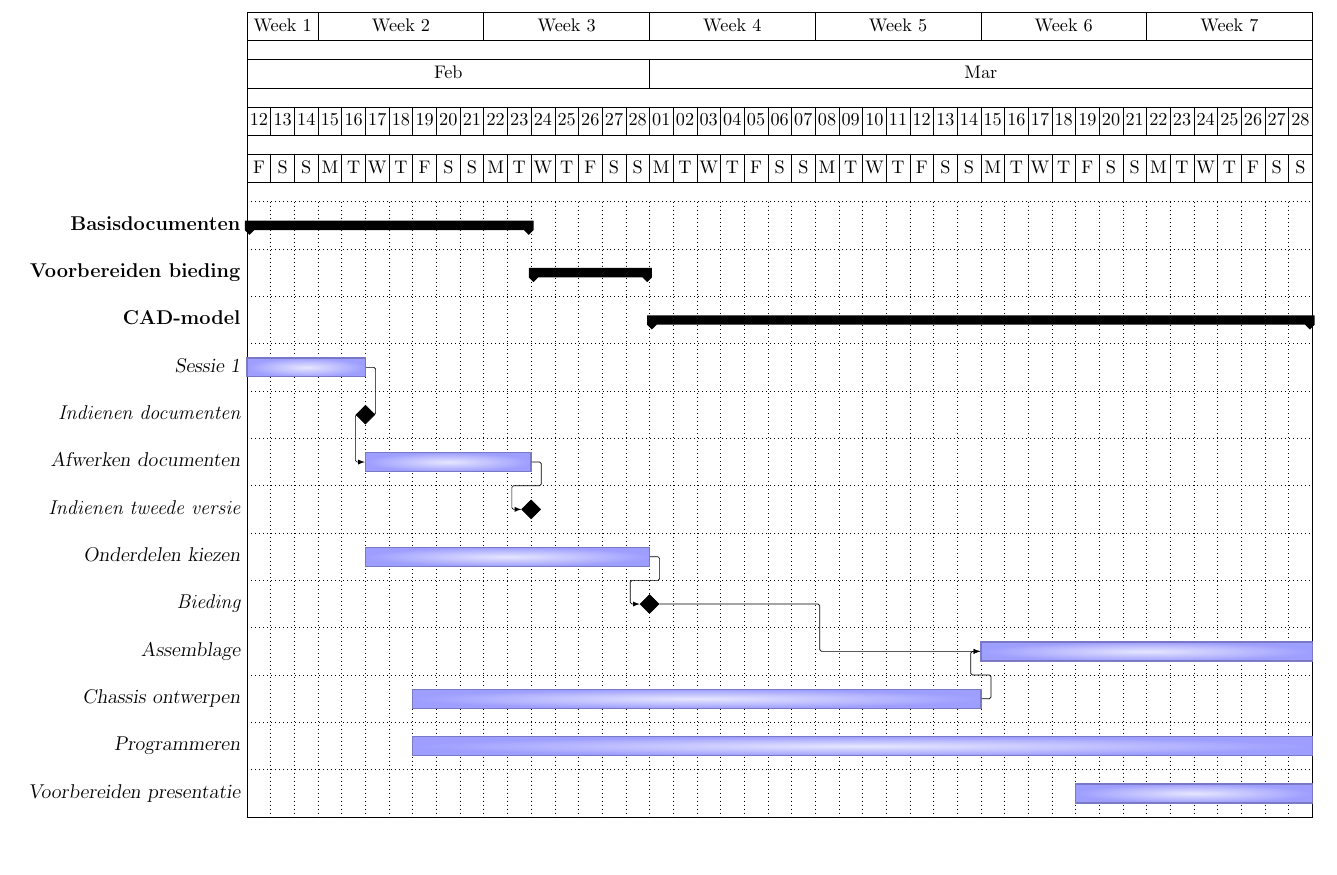
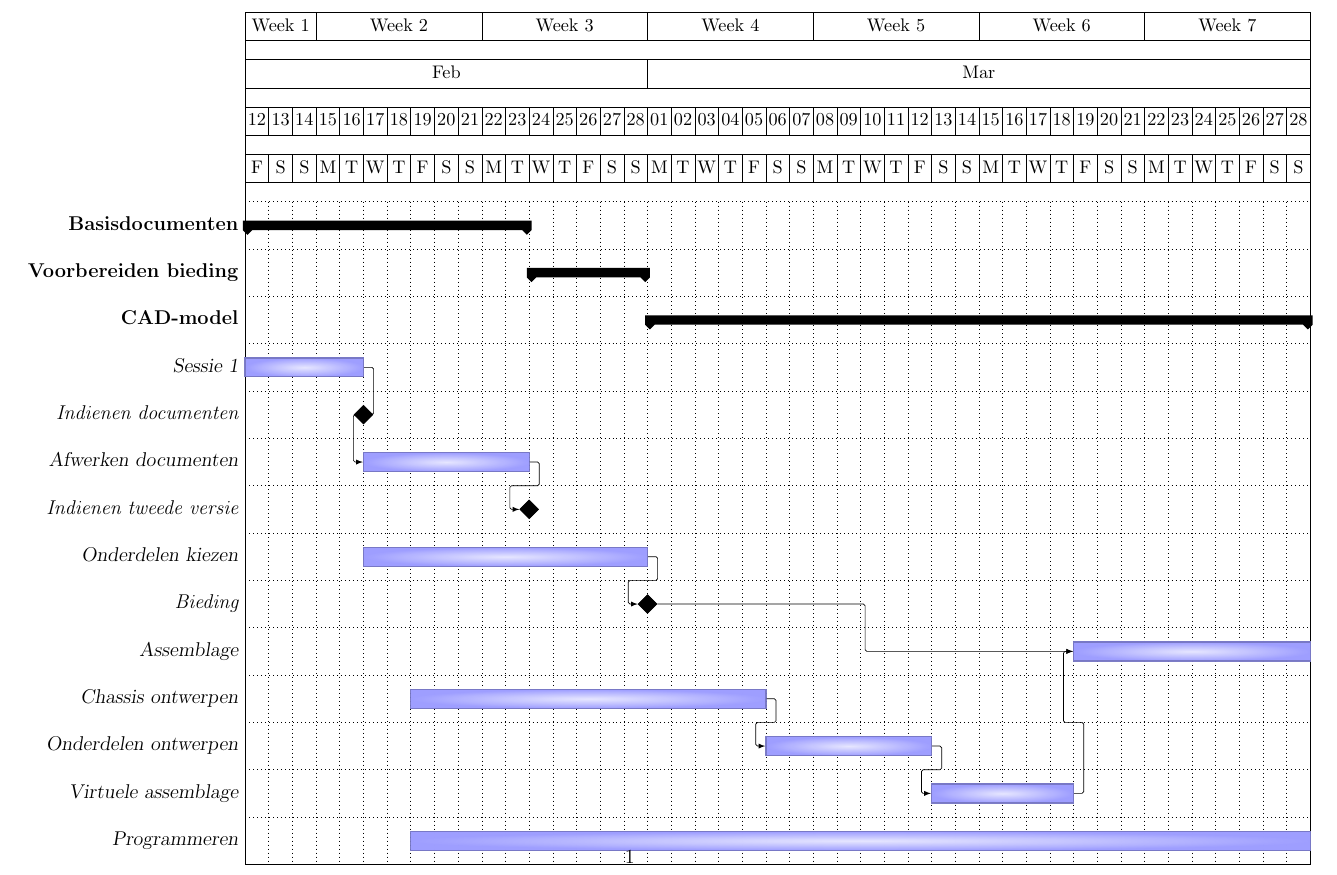
Before and after one commit to CamilleLouagie/groep-1, a LaTeX document (In_te_dienen_documenten/Definitief/ganttchart.tex): part of page 1 of 2, cut so that both start at the same text, the shorter picture padded with empty space. Compiled offline with pdfLaTeX.

Commit message:
update Gantt-grafiek

```diff
--- a/In_te_dienen_documenten/Definitief/ganttchart.tex
+++ b/In_te_dienen_documenten/Definitief/ganttchart.tex
@@ -59,12 +59,16 @@
 			\ganttmilestone[name=ms]{Bieding}{2021-02-28} \\
 			\ganttlink{12}{mn}
 			\ganttlink{13}{ms}
-			\ganttfoobar[name=15]{Assemblage}{2021-03-15}{2021-03-28} \\
-			\ganttfoobar[name=14]{Chassis ontwerpen}{2021-02-19}{2021-03-14} \\
-			\ganttlink{14}{15}
+			\ganttfoobar[name=15]{Assemblage}{2021-03-19}{2021-03-28} \\
+			\ganttfoobar[name=14]{Chassis ontwerpen}{2021-02-19}{2021-03-05} \\
+			\ganttfoobar[name=18]{Onderdelen ontwerpen}{2021-03-06}{2021-03-12} \\
+			\ganttfoobar[name=19]{Virtuele assemblage}{2021-03-13}{2021-03-18} \\
 			\ganttlink{ms}{15}
-			\ganttfoobar[name=16]{Programmeren}{2021-02-19}{2021-03-28} \\
-			\ganttfoobar[name=17]{Voorbereiden presentatie}{2021-03-19}{2021-03-28}
+			\ganttlink{14}{18}
+			\ganttlink{18}{19}
+			\ganttlink{19}{15}
+			\ganttfoobar[name=16]{Programmeren}{2021-02-19}{2021-03-28}
+
 
 			%\ganttgroup{2}{2021-02-12}{2021-03-04} \\
 			%\ganttfoobar[name=21]{2.1}{2021-02-12}{2021-02-24} \\
```
Also changed, not shown: In_te_dienen_documenten/Definitief/ganttchart.pdf.
